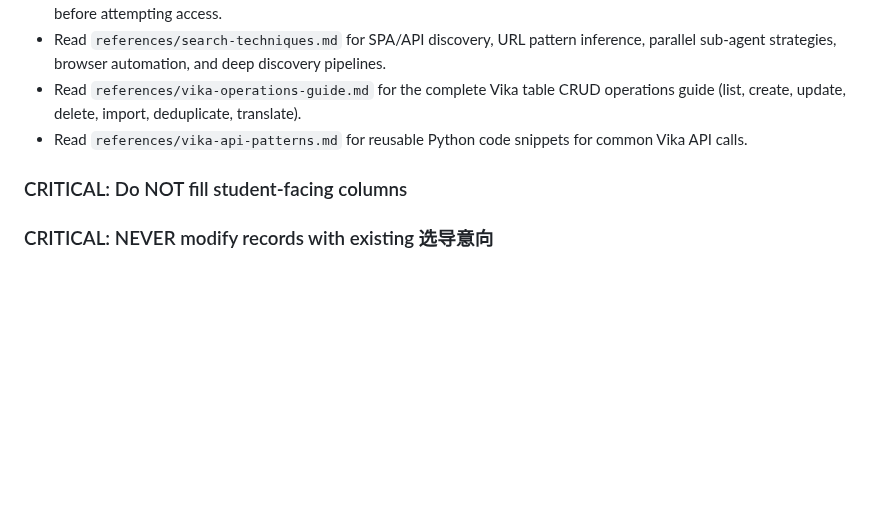
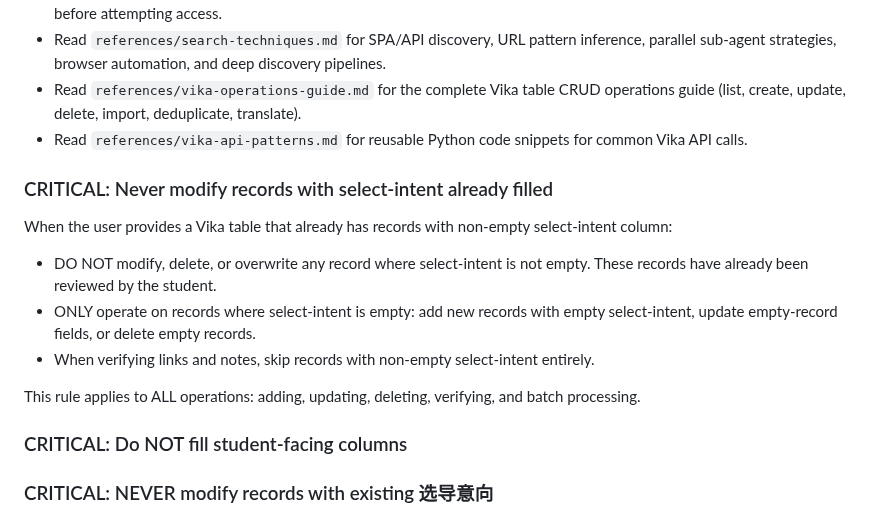
Before and after one commit to PNmiracle/phd-supervisor-selector, a Markdown page: SKILL.md, the part around the change. Drawn GitHub-style; blank space fills up the shorter version.

Commit message:
rule: never modify records with filled 选导意向

```diff
--- a/SKILL.md
+++ b/SKILL.md
@@ -330,6 +330,16 @@ for record in new_records:
 - Read `references/search-techniques.md` for SPA/API discovery, URL pattern inference, parallel sub-agent strategies, browser automation, and deep discovery pipelines.
 - Read `references/vika-operations-guide.md` for the complete Vika table CRUD operations guide (list, create, update, delete, import, deduplicate, translate).
 - Read `references/vika-api-patterns.md` for reusable Python code snippets for common Vika API calls.
+
+
+### CRITICAL: Never modify records with select-intent already filled
+
+When the user provides a Vika table that already has records with non-empty select-intent column:
+- DO NOT modify, delete, or overwrite any record where select-intent is not empty. These records have already been reviewed by the student.
+- ONLY operate on records where select-intent is empty: add new records with empty select-intent, update empty-record fields, or delete empty records.
+- When verifying links and notes, skip records with non-empty select-intent entirely.
+
+This rule applies to ALL operations: adding, updating, deleting, verifying, and batch processing.
 
 ### CRITICAL: Do NOT fill student-facing columns
 
```
